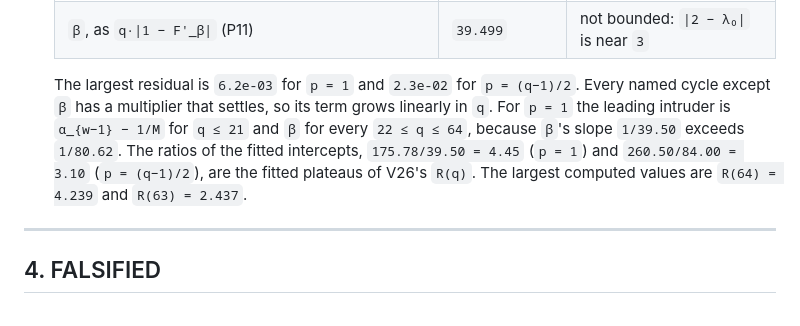
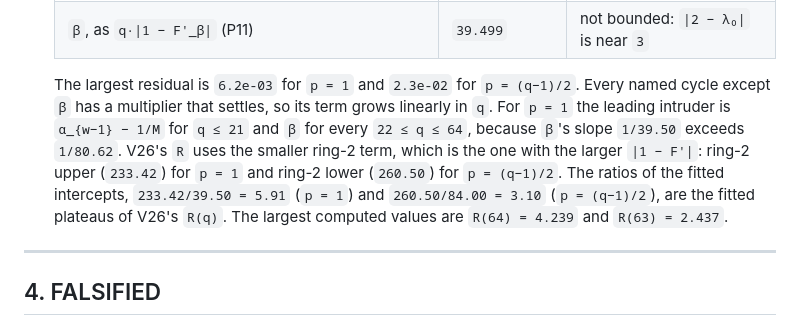
Before and after one commit to larsbx/mandelbrot-bulbs-and-ford-circles-research, a Markdown page: RESEARCH_bulb-ford-correction_finite.md, the part around the change. GitHub-like rendering.

```diff
--- a/RESEARCH_bulb-ford-correction_finite.md
+++ b/RESEARCH_bulb-ford-correction_finite.md
@@ -144,7 +144,7 @@ As in the original §1, with these changes.
   | widest-arc intruder (`α_{w−1} − 1/M` for `p = 1`; `θ₊ + 1/M` for `(q−1)/2`) | `80.62` | `84.00` |
   | `β`, as `q·\|1 − F'_β\|` (P11) | `39.499` | not bounded: `\|2 − λ₀\|` is near `3` |
 
-  The largest residual is `6.2e-03` for `p = 1` and `2.3e-02` for `p = (q−1)/2`. Every named cycle except `β` has a multiplier that settles, so its term grows linearly in `q`. For `p = 1` the leading intruder is `α_{w−1} − 1/M` for `q ≤ 21` and `β` for every `22 ≤ q ≤ 64`, because `β`'s slope `1/39.50` exceeds `1/80.62`. The ratios of the fitted intercepts, `175.78/39.50 = 4.45` (`p = 1`) and `260.50/84.00 = 3.10` (`p = (q−1)/2`), are the fitted plateaus of V26's `R(q)`. The largest computed values are `R(64) = 4.239` and `R(63) = 2.437`.
+  The largest residual is `6.2e-03` for `p = 1` and `2.3e-02` for `p = (q−1)/2`. Every named cycle except `β` has a multiplier that settles, so its term grows linearly in `q`. For `p = 1` the leading intruder is `α_{w−1} − 1/M` for `q ≤ 21` and `β` for every `22 ≤ q ≤ 64`, because `β`'s slope `1/39.50` exceeds `1/80.62`. V26's `R` uses the smaller ring-2 term, which is the one with the larger `|1 − F'|`: ring-2 upper (`233.42`) for `p = 1` and ring-2 lower (`260.50`) for `p = (q−1)/2`. The ratios of the fitted intercepts, `233.42/39.50 = 5.91` (`p = 1`) and `260.50/84.00 = 3.10` (`p = (q−1)/2`), are the fitted plateaus of V26's `R(q)`. The largest computed values are `R(64) = 4.239` and `R(63) = 2.437`.
 
 ---
 
```
Also changed, not shown: RESEARCH_bulb-ford-correction.md (+1 -1 lines).
